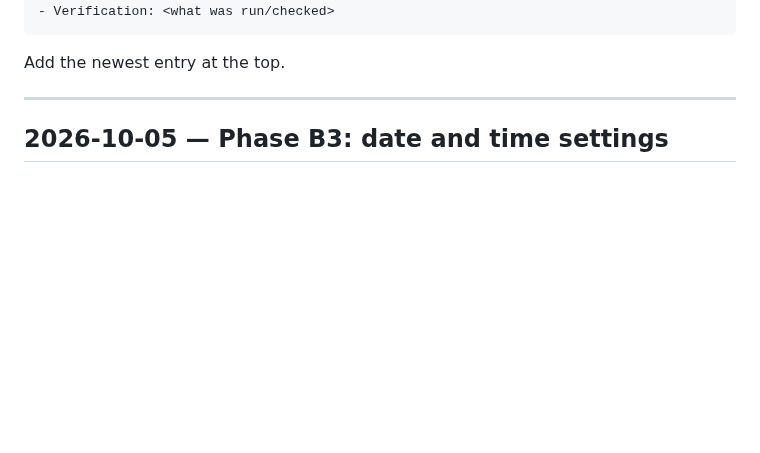
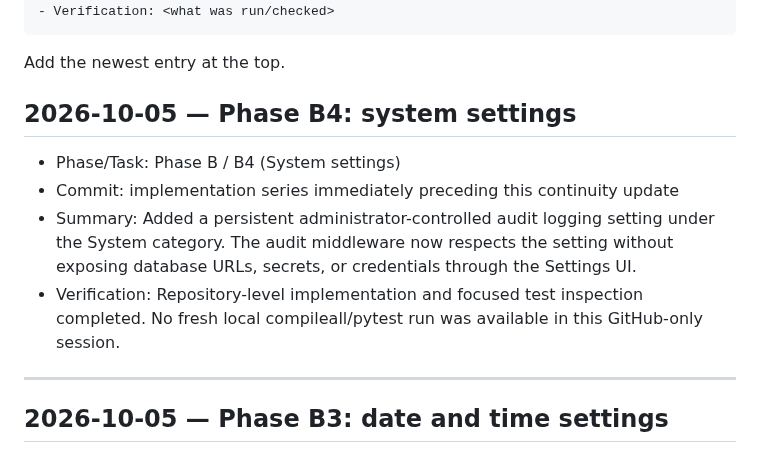
Before and after one commit to kokoosabzi/ClinicCore, a Markdown page: HELP/DEVELOPMENT/CHANGELOG_DEV.md, the part around the change. Rendered like a GitHub page; blank space fills up the shorter version.

Commit message:
Document Phase B4 system settings

````diff
--- a/HELP/DEVELOPMENT/CHANGELOG_DEV.md
+++ b/HELP/DEVELOPMENT/CHANGELOG_DEV.md
@@ -19,6 +19,15 @@ changed).
 ```
 
 Add the newest entry at the top.
+
+## 2026-10-05 — Phase B4: system settings
+
+- Phase/Task: Phase B / B4 (System settings)
+- Commit: implementation series immediately preceding this continuity update
+- Summary: Added a persistent administrator-controlled audit logging setting under the System category. The audit middleware now respects the setting without exposing database URLs, secrets, or credentials through the Settings UI.
+- Verification: Repository-level implementation and focused test inspection completed. No fresh local compileall/pytest run was available in this GitHub-only session.
+
+
 
 ---
 
````
